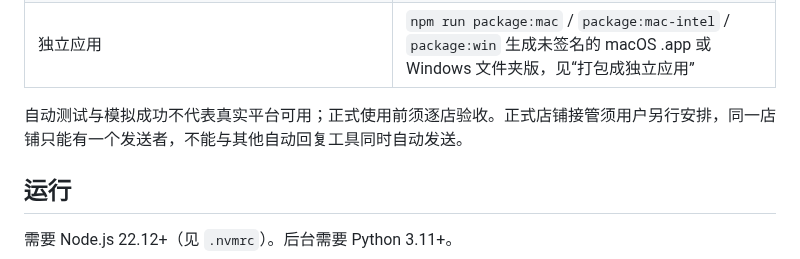
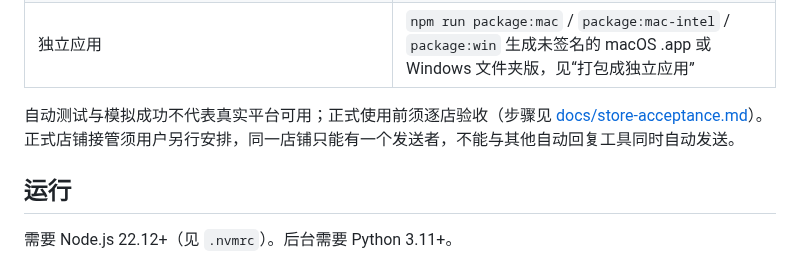
Before and after one commit to lijiefeng11-wq/claw-next, a Markdown page: apps/client/README.md, the part around the change. Drawn GitHub-style.

```diff
--- a/apps/client/README.md
+++ b/apps/client/README.md
@@ -14,7 +14,7 @@ Electron + TypeScript 桌面客户端，按 [协议 1.0](../../contracts/protoco
 | 拼多多适配器：发送 | 已实现文字回复与附加发送（视频、商品卡片、说明书）。只点击页面自己的按钮，点击前核验店铺、买家与当前对话；以页面自己的发送请求与平台返回的消息编号确认，否则按 `not_sent`/`unknown` 规则处理。是否自动发送由店铺模式与后台判断决定 |
 | 独立应用 | `npm run package:mac` / `package:mac-intel` / `package:win` 生成未签名的 macOS .app 或 Windows 文件夹版，见“打包成独立应用” |
 
-自动测试与模拟成功不代表真实平台可用；正式使用前须逐店验收。正式店铺接管须用户另行安排，同一店铺只能有一个发送者，不能与其他自动回复工具同时自动发送。
+自动测试与模拟成功不代表真实平台可用；正式使用前须逐店验收（步骤见 [docs/store-acceptance.md](docs/store-acceptance.md)）。正式店铺接管须用户另行安排，同一店铺只能有一个发送者，不能与其他自动回复工具同时自动发送。
 
 ## 运行
 
```
Also changed, not shown: 1 other file.
